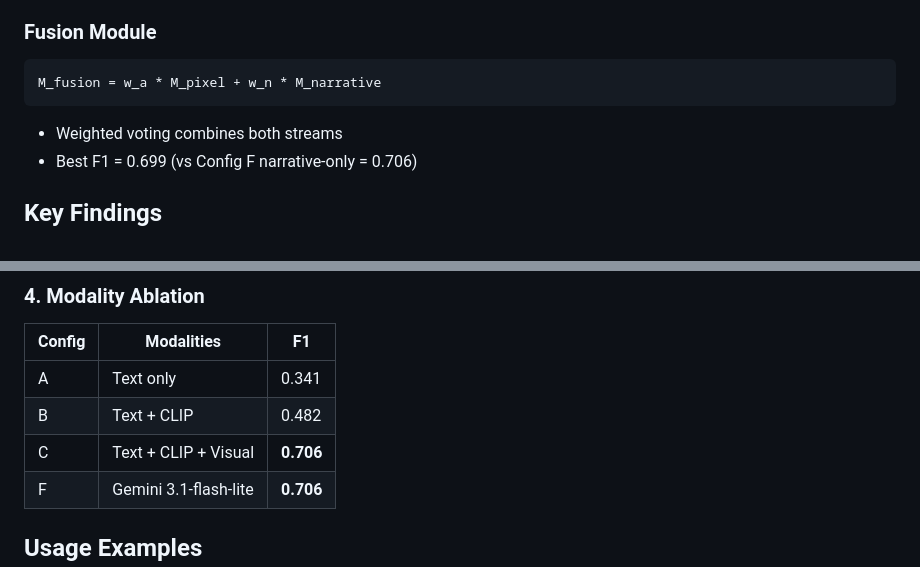
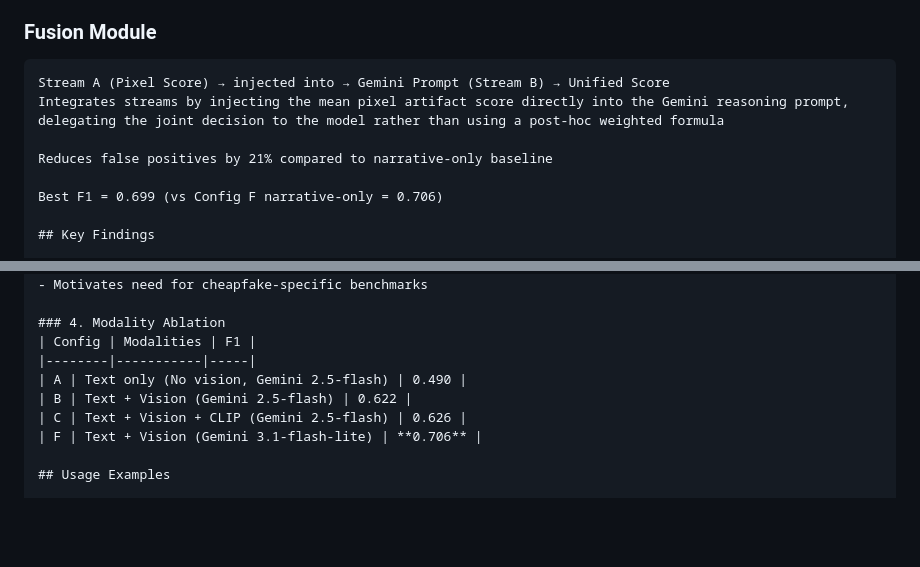
Before and after one commit to DA-NDI/Scene-Level-Narrative-Verification-for-Detecting-Manipulation-in-Short-Form-Social-Media-Videos, a Markdown page: README.md, 2 parts joined by grey strips. Drawn GitHub-style; blank space fills up the shorter version.

Commit message:
docs: align README with thesis chapters 4.6 and 5.3

````diff
--- a/README.md
+++ b/README.md
@@ -175,11 +175,13 @@ Video → Scene Detection → {OCR, ASR, Visual-Text Alignment}
 - Detects recontextualisation, misleading captions, audio-visual misalignment
 
 ### Fusion Module
-```
-M_fusion = w_a * M_pixel + w_n * M_narrative
-```
-- Weighted voting combines both streams
-- Best F1 = 0.699 (vs Config F narrative-only = 0.706)
+```text
+Stream A (Pixel Score) → injected into → Gemini Prompt (Stream B) → Unified Score
+Integrates streams by injecting the mean pixel artifact score directly into the Gemini reasoning prompt, delegating the joint decision to the model rather than using a post-hoc weighted formula
+
+Reduces false positives by 21% compared to narrative-only baseline
+
+Best F1 = 0.699 (vs Config F narrative-only = 0.706)
 
 ## Key Findings
 
@@ -202,10 +204,10 @@ M_fusion = w_a * M_pixel + w_n * M_narrative
 ### 4. Modality Ablation
 | Config | Modalities | F1 |
 |--------|-----------|-----|
-| A | Text only | 0.341 |
-| B | Text + CLIP | 0.482 |
-| C | Text + CLIP + Visual | **0.706** |
-| F | Gemini 3.1-flash-lite | **0.706** |
+| A | Text only (No vision, Gemini 2.5-flash) | 0.490 |
+| B | Text + Vision (Gemini 2.5-flash) | 0.622 |
+| C | Text + Vision + CLIP (Gemini 2.5-flash) | 0.626 |
+| F | Text + Vision (Gemini 3.1-flash-lite) | **0.706** |
 
 ## Usage Examples
 
````
